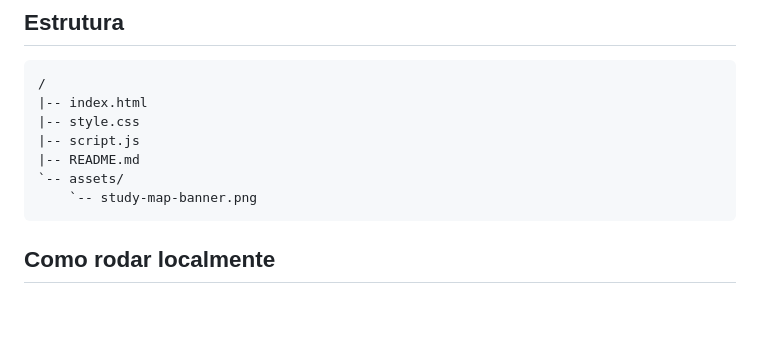
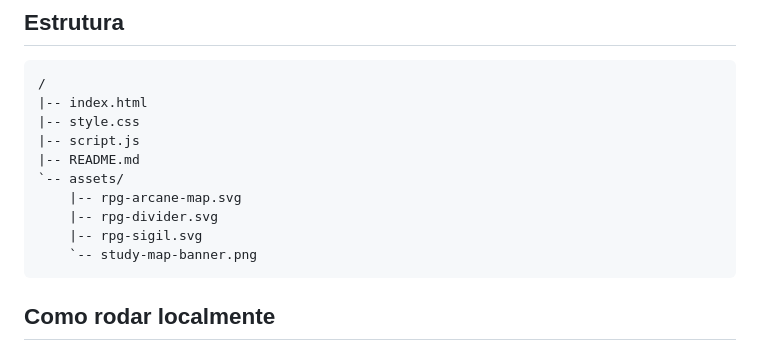
Before and after one commit to menezesx2k26-byte/sistemas-lineares-modo-guerra, a Markdown page: README.md, the part around one of its changes. Drawn GitHub-style; blank space fills up the shorter version.

````diff
--- a/README.md
+++ b/README.md
@@ -21,6 +21,9 @@ App estatico, mobile-first, para estudar Sistemas Lineares em modo guerra de 2 d
 |-- script.js
 |-- README.md
 `-- assets/
+    |-- rpg-arcane-map.svg
+    |-- rpg-divider.svg
+    |-- rpg-sigil.svg
     `-- study-map-banner.png
 ```
 
````
Also changed, not shown: other parts of README.md (+42 -0 lines).
